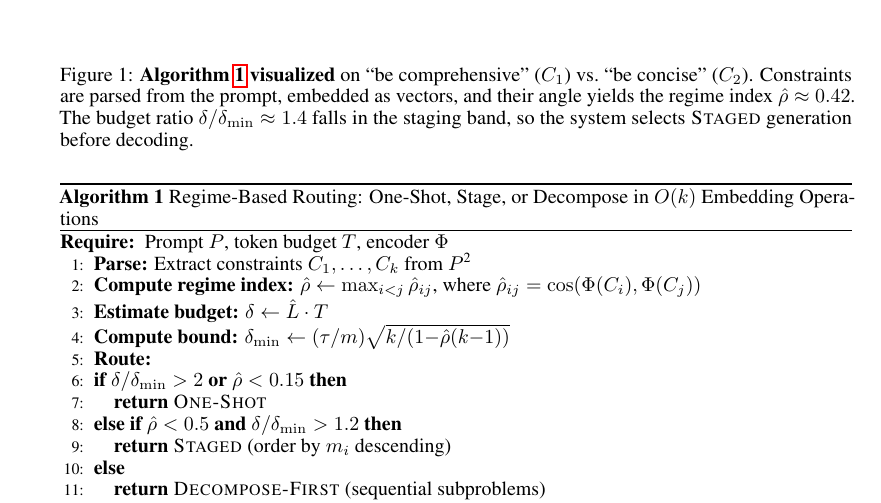
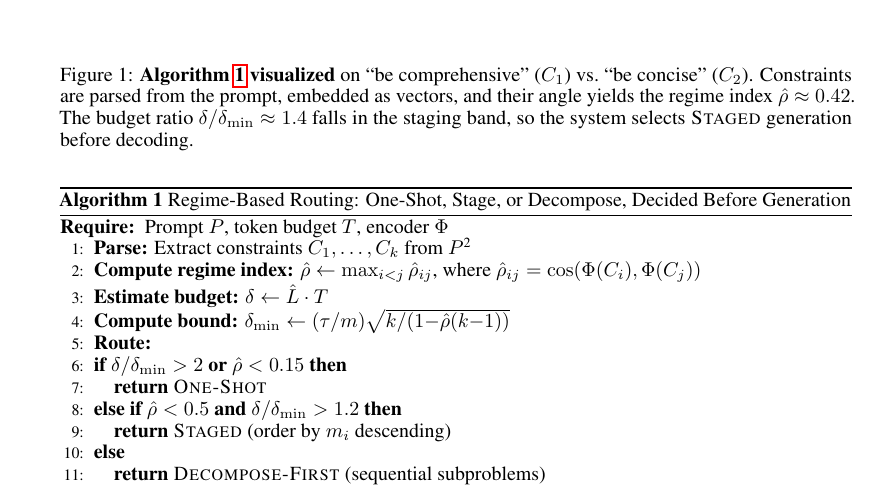
Before and after one commit to PaulTiffany/cost, a LaTeX paper (paper/main.tex): part of page 2 of 51, cut so that both start at the same text. Compiled offline with pdfLaTeX.

Commit message:
Defendability audit: tighten Algorithm 1 caption complexity claim
Replaced 'in O(k) Embedding Operations' with 'Decided Before Generation'.
Original was technically defensible (O(k) encoder calls dominate cost)
but a strict reviewer could pick at the O(k^2) pairwise cosines being
glossed over. The pre-generation timing IS the actual contribution;
emphasizing it is sharper craft than the complexity claim.

All other recently-added craft moves audited as defendable in rebuttal:
- Result-bearing section titles (accurate, falsifiable)
- Theorem titles (already descriptive)
- Bolded opus-4.5 4.8x (matches abstract/conclusion citations)
- Fig 8 visual bridge (paper IS the MOO->LLM-inference bridge)
- 'Meta-theorem:' in Fig 8 caption: defended by the operating envelope
  itself - each card maps to a concrete proven/measured result with
  appendix link. Caption already says 'Each card hyperlinks to its
  appendix discussion'. The defense triplet (caption + cards + Thm 3.4)
  is in the paper already.

Build: 51 pages, body p9, References p10, 0 errors.

```diff
--- a/paper/main.tex
+++ b/paper/main.tex
@@ -94,7 +94,7 @@ diverging as $\rho \to 1$ (Corollary~\ref{cor:uniform}). The operational cliff a
 \end{figure*}
 
 \begin{algorithm}[t]
-\caption{Regime-Based Routing: One-Shot, Stage, or Decompose in $O(k)$ Embedding Operations}
+\caption{Regime-Based Routing: One-Shot, Stage, or Decompose, Decided Before Generation}
 \label{alg:routing}
 \begin{algorithmic}[1]
 \REQUIRE Prompt $P$, token budget $T$, encoder $\Phi$
```
Also changed, not shown: paper/main.pdf.
